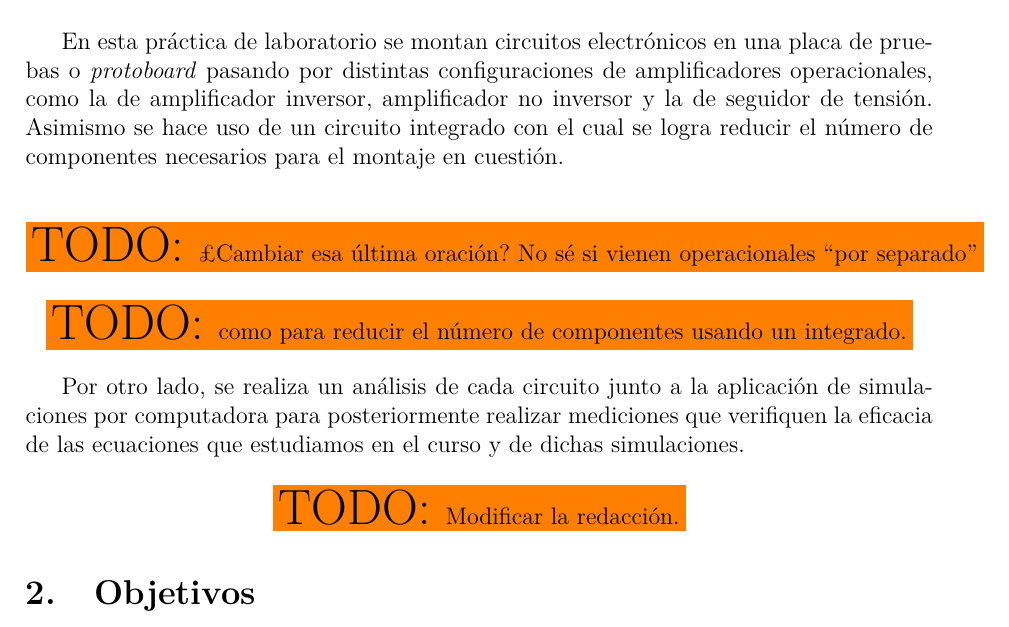
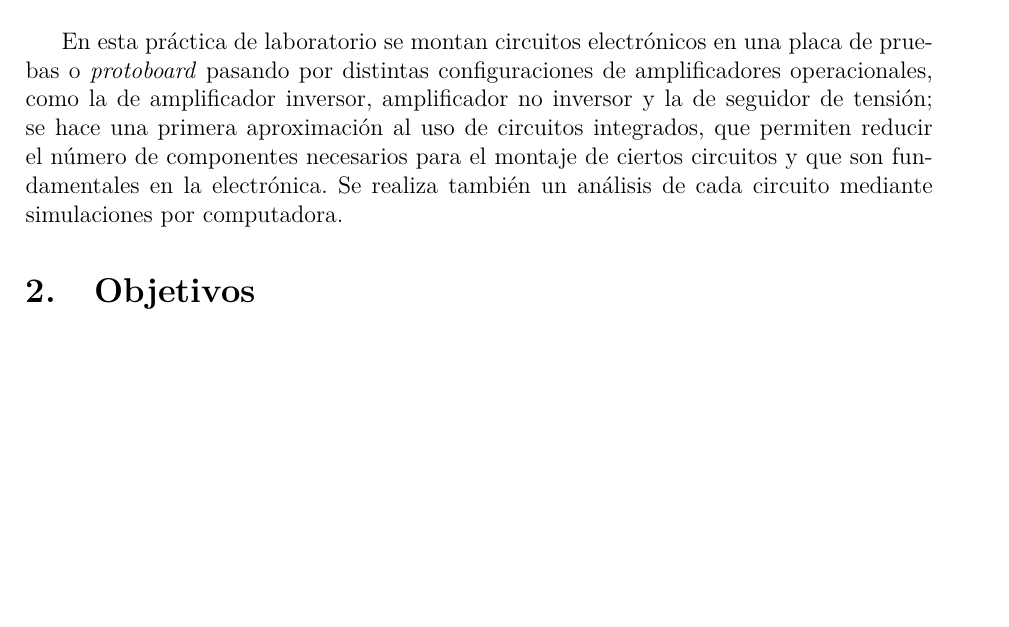
Before and after one commit to nmontesoro/latex-report, a LaTeX document (main.tex, which reads src/resumen.tex): part of page 3 of 15, cut so that both start at the same text, the shorter picture padded with empty space. Compiled offline with LuaLaTeX.

Commit message:
Modifico redacción

```diff
--- a/src/resumen.tex
+++ b/src/resumen.tex
@@ -3,18 +3,8 @@
 En esta práctica de laboratorio se montan circuitos electrónicos en una placa
 de pruebas o \textit{protoboard} pasando por distintas configuraciones de
 amplificadores operacionales, como la de amplificador inversor, amplificador no
-inversor y la de seguidor de tensión. Asimismo se hace uso de un circuito
-integrado con el cual se logra reducir el número de componentes necesarios
-para el montaje en cuestión.
-
-\TODO{¿Cambiar esa última oración? No sé si vienen operacionales ``por
-separado''}
-
-\TODO{como para reducir el número de componentes usando un integrado.}
-
-Por otro lado, se realiza un análisis de cada circuito junto a la
-aplicación de simulaciones por computadora para posteriormente realizar
-mediciones que verifiquen la eficacia de las ecuaciones que estudiamos
-en el curso y de dichas simulaciones.
-
-\TODO{Modificar la redacción.}
+inversor y la de seguidor de tensión; se hace una primera aproximación
+al uso de circuitos integrados, que permiten reducir el número de componentes
+necesarios para el montaje de ciertos circuitos y que son fundamentales en la
+electrónica. Se realiza también un análisis de cada circuito mediante
+simulaciones por computadora.
```
